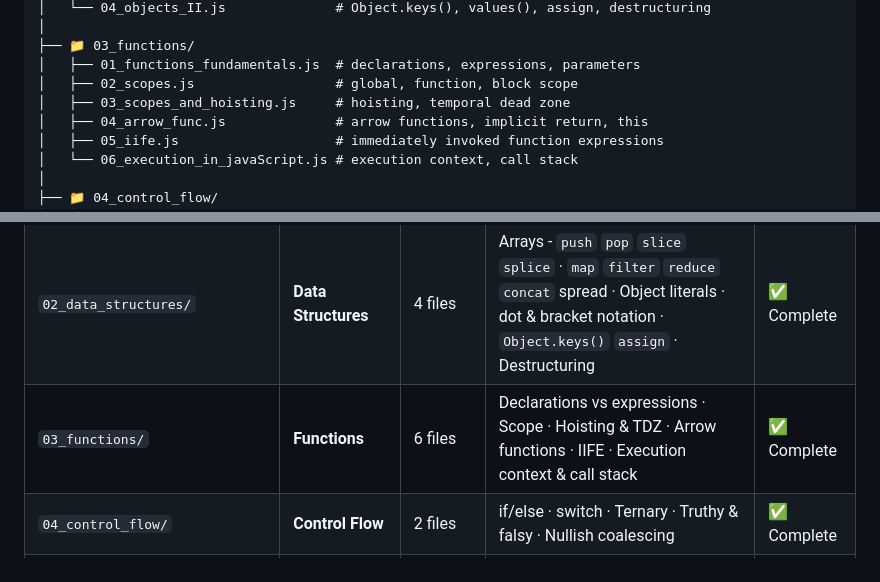
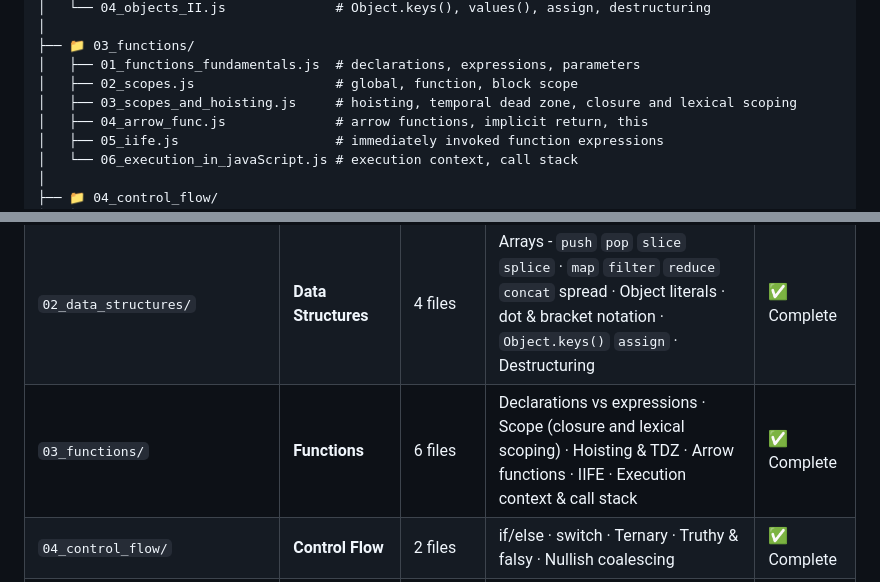
Before and after one commit to AbdurRehmanKhan-ARK/JavaScript-Tutorials, a Markdown page: README.md, 2 parts joined by grey strips. Drawn GitHub-style.

Commit message:
Enhance README with closure and lexical scoping details
Updated comments in the functions section to include closure and lexical scoping.

```diff
--- a/README.md
+++ b/README.md
@@ -63,7 +63,7 @@ JavaScript-Tutorials/
 ├── 📁 03_functions/
 │   ├── 01_functions_fundamentals.js  # declarations, expressions, parameters
 │   ├── 02_scopes.js                  # global, function, block scope
-│   ├── 03_scopes_and_hoisting.js     # hoisting, temporal dead zone
+│   ├── 03_scopes_and_hoisting.js     # hoisting, temporal dead zone, closure and lexical scoping
 │   ├── 04_arrow_func.js              # arrow functions, implicit return, this
 │   ├── 05_iife.js                    # immediately invoked function expressions
 │   └── 06_execution_in_javaScript.js # execution context, call stack
@@ -169,7 +169,7 @@ JavaScript-Tutorials/
 |--------|--------|-------|-----------------|--------|
 | `01_primitives_and_operators/` | **Primitives & Operators** | 10 files | `var` `let` `const` · Primitives & `typeof` · Type conversion & coercion · Arithmetic operators · Strict vs loose equality · Symbols & BigInt · Stack vs heap · String methods · Number & Math · Date objects | ✅ Complete |
 | `02_data_structures/` | **Data Structures** | 4 files | Arrays - `push` `pop` `slice` `splice` · `map` `filter` `reduce` `concat` spread · Object literals · dot & bracket notation · `Object.keys()` `assign` · Destructuring | ✅ Complete |
-| `03_functions/` | **Functions** | 6 files | Declarations vs expressions · Scope · Hoisting & TDZ · Arrow functions · IIFE · Execution context & call stack | ✅ Complete |
+| `03_functions/` | **Functions** | 6 files | Declarations vs expressions · Scope (closure and lexical scoping) · Hoisting & TDZ · Arrow functions · IIFE · Execution context & call stack | ✅ Complete |
 | `04_control_flow/` | **Control Flow** | 2 files | if/else · switch · Ternary · Truthy & falsy · Nullish coalescing | ✅ Complete |
 | `05_iterations/` | **Iterations** | 3 files | `for` `while` `do-while` · `for...of` `for...in` · `forEach` · `map` `filter` `reduce` `every` `some` | ✅ Complete |
 | `06_DOM/` | **DOM** | 5 files | Selectors · Window vs Document · Tree navigation · Element creation & modification · Append vs replace performance | ✅ Complete |
```
